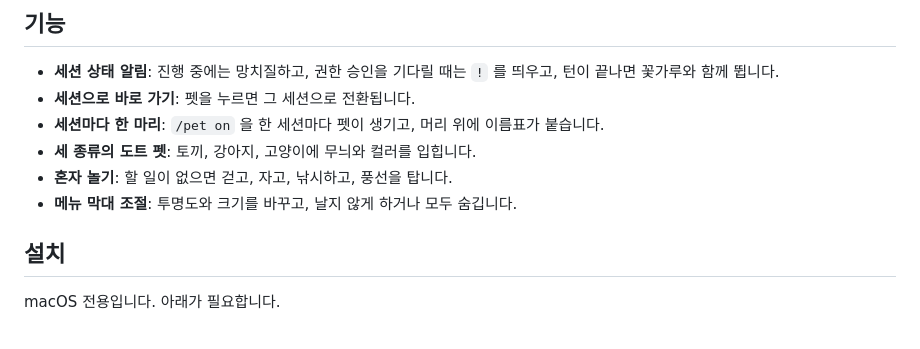
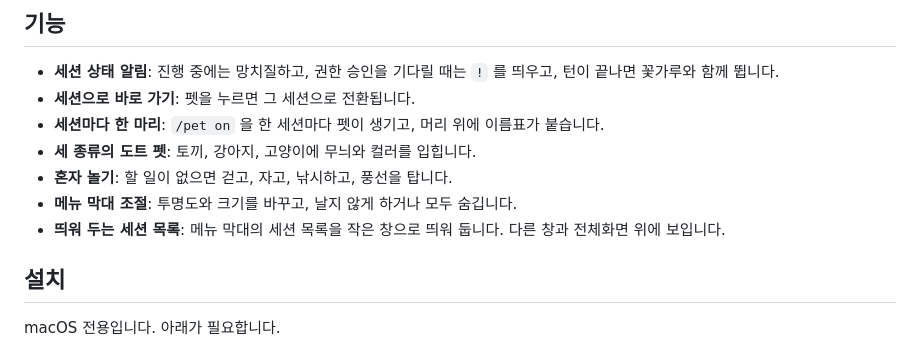
Before and after one commit to lyeongl/mochipet, a Markdown page: README.ko.md, the part around one of its changes. GitHub-like rendering.

```diff
--- a/README.ko.md
+++ b/README.ko.md
@@ -26,6 +26,7 @@
 - **세 종류의 도트 펫**: 토끼, 강아지, 고양이에 무늬와 컬러를 입힙니다.
 - **혼자 놀기**: 할 일이 없으면 걷고, 자고, 낚시하고, 풍선을 탑니다.
 - **메뉴 막대 조절**: 투명도와 크기를 바꾸고, 날지 않게 하거나 모두 숨깁니다.
+- **띄워 두는 세션 목록**: 메뉴 막대의 세션 목록을 작은 창으로 띄워 둡니다. 다른 창과 전체화면 위에 보입니다.
 
 ## 설치
 
```
Also changed, not shown: other parts of README.ko.md (+13 -5 lines), README.md (+14 -5 lines), gallery/float.dark.ko.png (added), gallery/float.dark.png (added), gallery/float.ko.png (added), gallery/float.png (added), gallery/menu.ko.png, gallery/menu.png, 3 other files.
